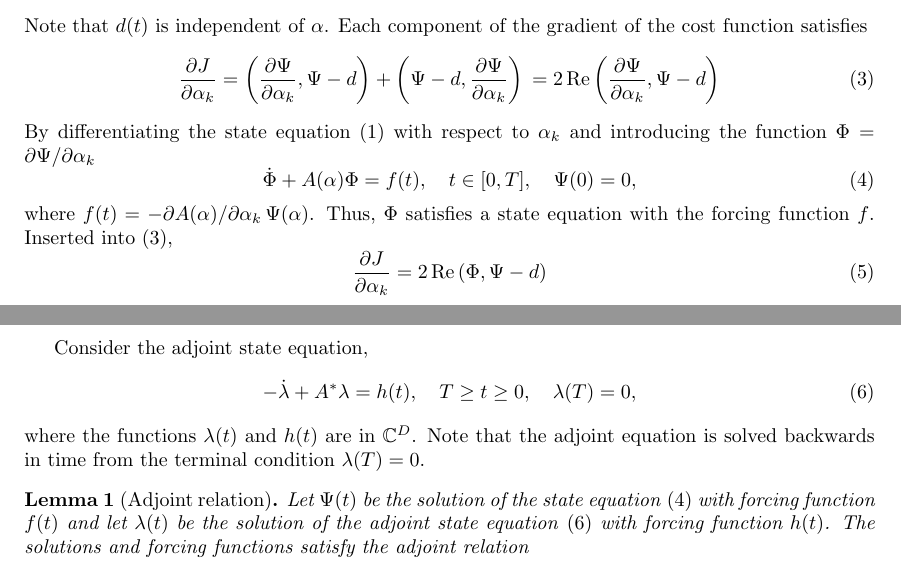
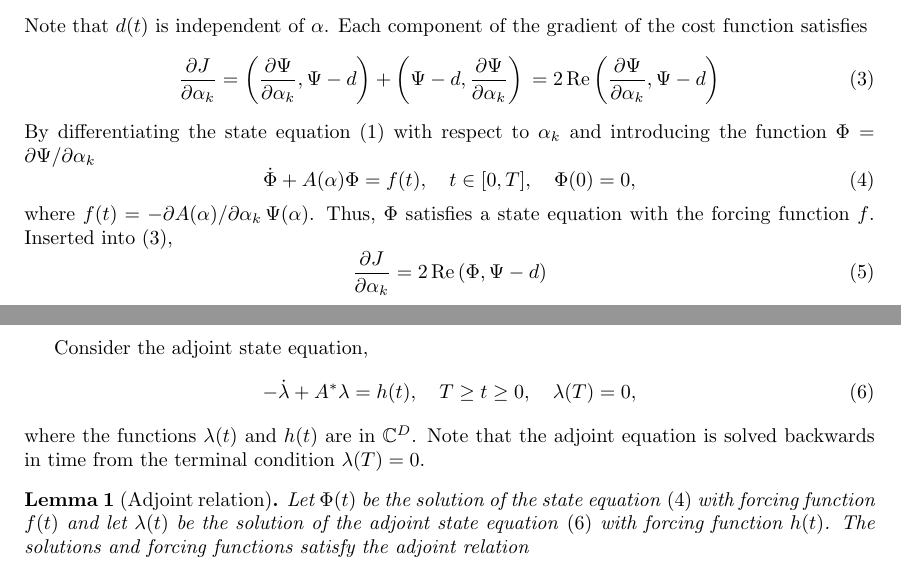
Before and after one commit to LLNL/quandary, a LaTeX document (Adjoint.tex): two parts of pages 1 and 2 of 2, joined at a grey line, cut so that both start at the same text. Compiled offline with pdfLaTeX.

```diff
--- a/Adjoint.tex
+++ b/Adjoint.tex
@@ -66,7 +66,7 @@
 \begin{equation}\label{eq:state}
 \dot{\Phi} +
 A(\alpha) \Phi = f(t),\quad
-t\in[0,T], \quad \Psi(0) = 0,
+t\in[0,T], \quad \Phi(0) = 0,
 \end{equation}
 where $f(t) = - \partial A(\alpha)/\partial \alpha_k\,\Psi(\alpha)$.
 Thus, $\Phi$ satisfies a state equation with the forcing function
@@ -84,7 +84,7 @@
 from the terminal condition $\lambda(T)=0$.
 %
 \begin{lemma}[Adjoint relation]\label{lem:ad}
-  Let $\Psi(t)$ be the solution of the state equation \eqref{eq:state} with forcing function $f(t)$
+  Let $\Phi(t)$ be the solution of the state equation \eqref{eq:state} with forcing function $f(t)$
   and let $\lambda(t)$ be the solution of the adjoint state equation \eqref{eq:adjoint} with forcing
   function $h(t)$. The solutions and forcing functions satisfy the adjoint relation
   \begin{equation}\label{adjoint-rel}
```
Also changed, not shown: Adjoint.pdf, 1 other file.
